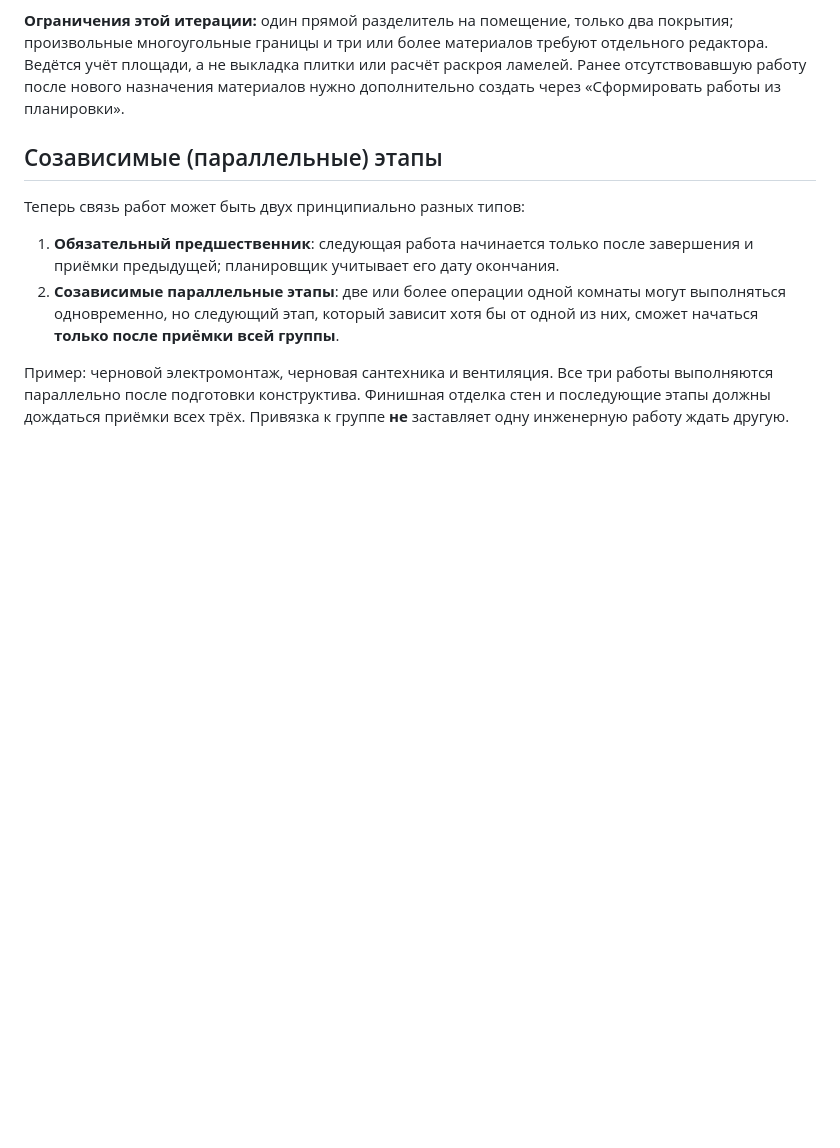
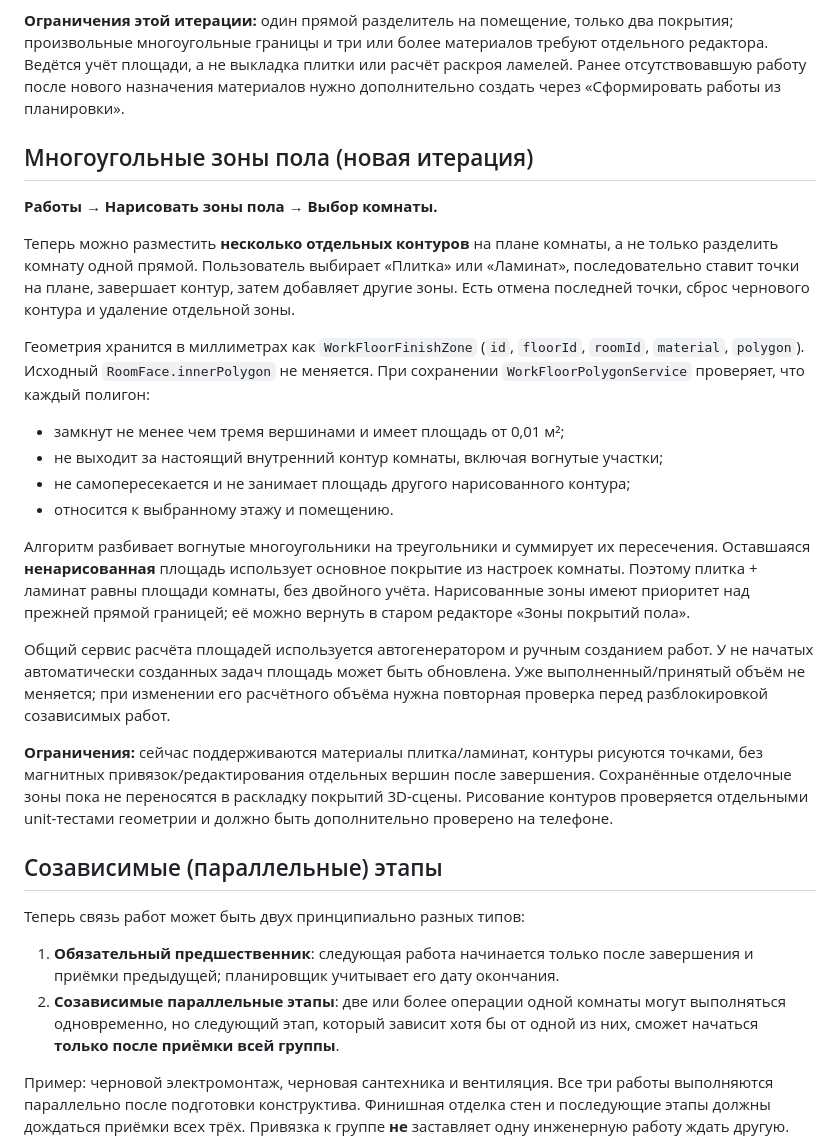
Before and after one commit to Gudvin7lol/Newgame, a Markdown page: zamer-app/docs/WORK_OPERATIONS.md, the part around the change. Drawn GitHub-style; blank space fills up the shorter version.

Commit message:
Document multi-polygon floor areas and integration with the work task quantity pipeline

```diff
--- a/zamer-app/docs/WORK_OPERATIONS.md
+++ b/zamer-app/docs/WORK_OPERATIONS.md
@@ -159,6 +159,47 @@ wall ID. Площади вычисляются по **внутреннему к
 после нового назначения материалов нужно дополнительно создать через
 «Сформировать работы из планировки».
 
+
+## Многоугольные зоны пола (новая итерация)
+
+**Работы → Нарисовать зоны пола → Выбор комнаты.**
+
+Теперь можно разместить **несколько отдельных контуров** на плане комнаты,
+а не только разделить комнату одной прямой. Пользователь выбирает
+«Плитка» или «Ламинат», последовательно ставит точки на плане, завершает
+контур, затем добавляет другие зоны. Есть отмена последней точки, сброс
+чернового контура и удаление отдельной зоны.
+
+Геометрия хранится в миллиметрах как `WorkFloorFinishZone`
+(`id`, `floorId`, `roomId`, `material`, `polygon`).
+Исходный `RoomFace.innerPolygon` не меняется. При сохранении
+`WorkFloorPolygonService` проверяет, что каждый полигон:
+
+- замкнут не менее чем тремя вершинами и имеет площадь от 0,01 м²;
+- не выходит за настоящий внутренний контур комнаты, включая вогнутые участки;
+- не самопересекается и не занимает площадь другого нарисованного контура;
+- относится к выбранному этажу и помещению.
+
+Алгоритм разбивает вогнутые многоугольники на треугольники и суммирует
+их пересечения. Оставшаяся **ненарисованная** площадь использует
+основное покрытие из настроек комнаты. Поэтому плитка + ламинат
+равны площади комнаты, без двойного учёта. Нарисованные зоны имеют
+приоритет над прежней прямой границей; её можно вернуть в старом
+редакторе «Зоны покрытий пола».
+
+Общий сервис расчёта площадей используется автогенератором и ручным
+созданием работ. У не начатых автоматически созданных задач площадь
+может быть обновлена. Уже выполненный/принятый объём не меняется;
+при изменении его расчётного объёма нужна повторная проверка перед
+разблокировкой созависимых работ.
+
+**Ограничения:** сейчас поддерживаются материалы плитка/ламинат,
+контуры рисуются точками, без магнитных привязок/редактирования отдельных
+вершин после завершения. Сохранённые отделочные зоны пока не
+переносятся в раскладку покрытий 3D-сцены. Рисование контуров проверяется
+отдельными unit-тестами геометрии и должно быть дополнительно проверено
+на телефоне.
+
 ## Созависимые (параллельные) этапы
 
 Теперь связь работ может быть двух принципиально разных типов:
```
